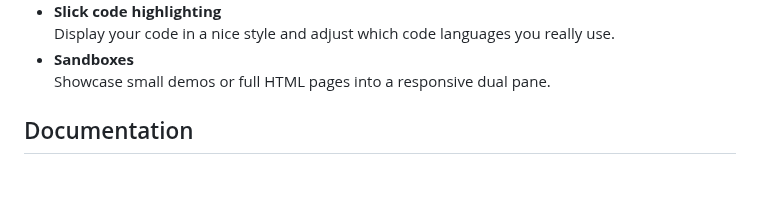
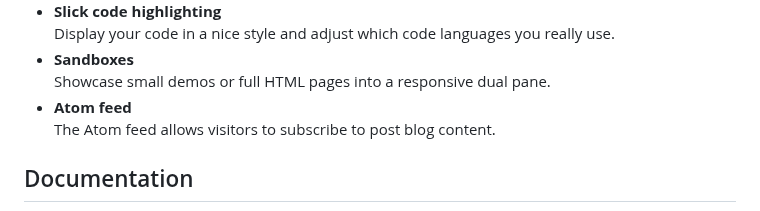
Before and after one commit to techLiberty/galaxy-11ty-libdoc, a Markdown page: README.md, the part around the change. GitHub-like rendering; blank space fills up the shorter version.

Commit message:
feat: update features content

```diff
--- a/README.md
+++ b/README.md
@@ -39,6 +39,7 @@ Eleventy LibDoc is an easy to use and content focused starter project for [Eleve
 * **Light and dark modes** <br>LibDoc’s interface is available with both light and dark mode color schemes.
 * **Slick code highlighting** <br>Display your code in a nice style and adjust which code languages you really use.
 * **Sandboxes** <br>Showcase small demos or full HTML pages into a responsive dual pane.
+* **Atom feed** <br>The Atom feed allows visitors to subscribe to post blog content.
 
 ## Documentation
 
```
